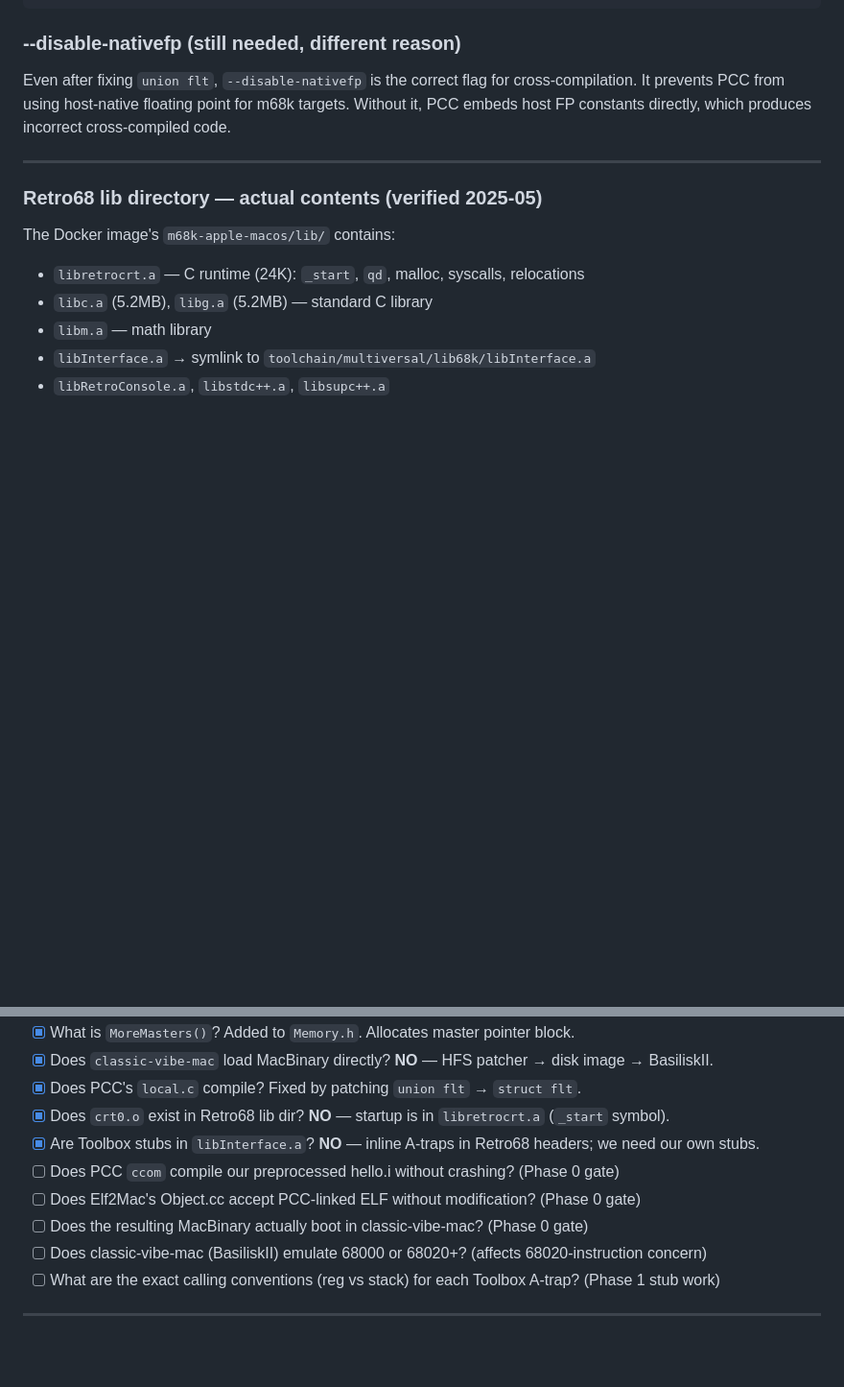
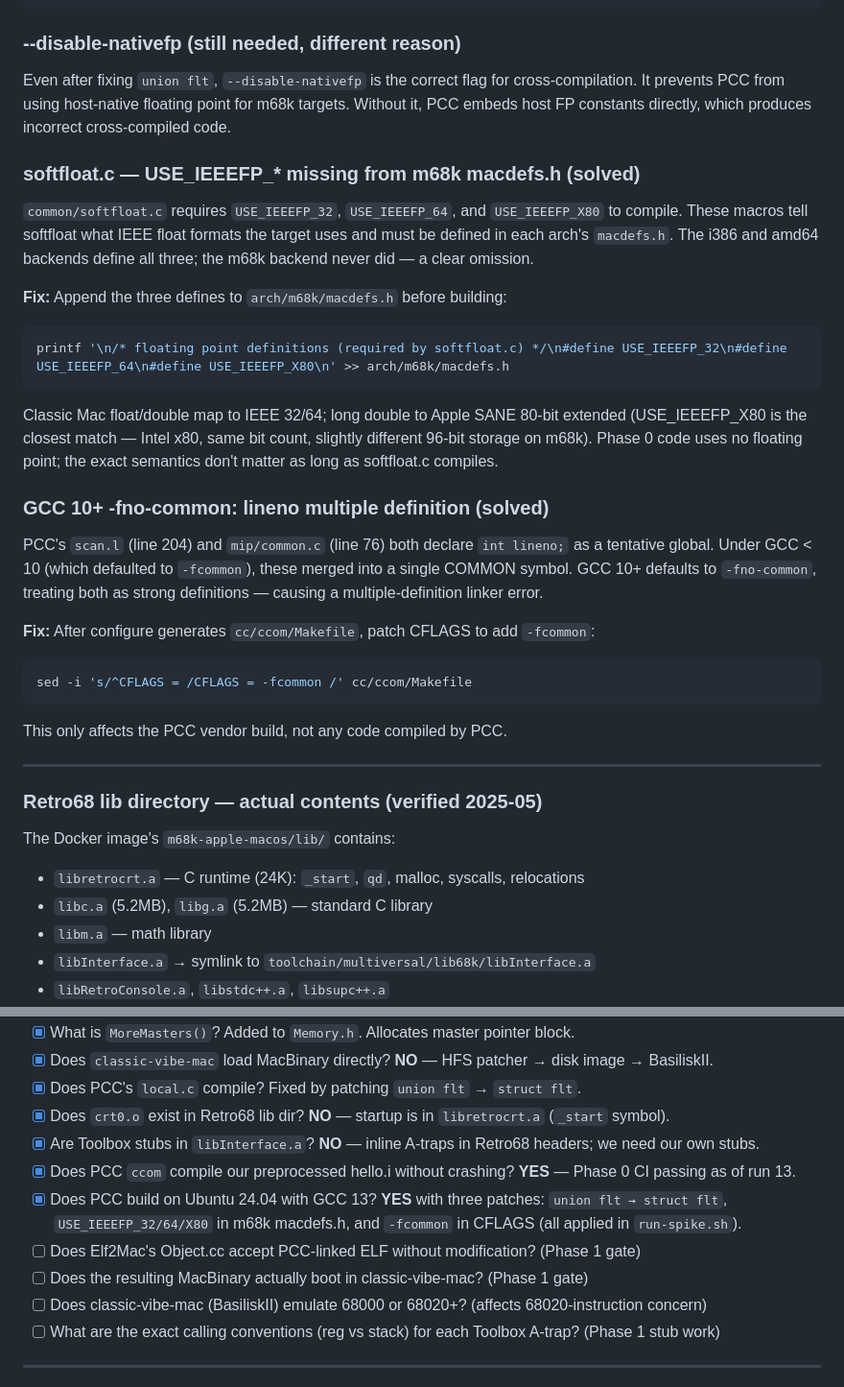
Before and after one commit to khawkins98/wasm-retro-cc, a Markdown page: LEARNINGS.md, 2 parts joined by grey strips. Shown at 96% size. Drawn GitHub-style; blank space fills up the shorter version.

Commit message:
docs(learnings): document PCC softfloat/fcommon fixes; mark Phase 0 as passing
Three new findings from CI runs 11-13:
- softfloat.c needs USE_IEEEFP_32/64/X80 in m68k macdefs.h (missing upstream)
- GCC 10+ -fno-common causes lineno multiple definition; fix: -fcommon in CFLAGS
- Phase 0 CI pipeline fully passing as of run 13 (PCC builds, hello.c compiles,
  ELF links with zero undefined symbols, ELF artifact uploaded)

Updated open questions to mark PCC compilation gate as resolved.

````diff
--- a/LEARNINGS.md
+++ b/LEARNINGS.md
@@ -360,6 +360,36 @@ Even after fixing `union flt`, `--disable-nativefp` is the correct flag for cros
 It prevents PCC from using host-native floating point for m68k targets.
 Without it, PCC embeds host FP constants directly, which produces incorrect cross-compiled code.
 
+### softfloat.c — USE_IEEEFP_* missing from m68k macdefs.h (solved)
+
+`common/softfloat.c` requires `USE_IEEEFP_32`, `USE_IEEEFP_64`, and `USE_IEEEFP_X80` to
+compile. These macros tell softfloat what IEEE float formats the target uses and must be
+defined in each arch's `macdefs.h`. The i386 and amd64 backends define all three; the m68k
+backend never did — a clear omission.
+
+**Fix:** Append the three defines to `arch/m68k/macdefs.h` before building:
+```bash
+printf '\n/* floating point definitions (required by softfloat.c) */\n#define USE_IEEEFP_32\n#define USE_IEEEFP_64\n#define USE_IEEEFP_X80\n' >> arch/m68k/macdefs.h
+```
+
+Classic Mac float/double map to IEEE 32/64; long double to Apple SANE 80-bit extended
+(USE_IEEEFP_X80 is the closest match — Intel x80, same bit count, slightly different
+96-bit storage on m68k). Phase 0 code uses no floating point; the exact semantics don't
+matter as long as softfloat.c compiles.
+
+### GCC 10+ -fno-common: lineno multiple definition (solved)
+
+PCC's `scan.l` (line 204) and `mip/common.c` (line 76) both declare `int lineno;` as a
+tentative global. Under GCC < 10 (which defaulted to `-fcommon`), these merged into a
+single COMMON symbol. GCC 10+ defaults to `-fno-common`, treating both as strong
+definitions — causing a multiple-definition linker error.
+
+**Fix:** After configure generates `cc/ccom/Makefile`, patch CFLAGS to add `-fcommon`:
+```bash
+sed -i 's/^CFLAGS = /CFLAGS = -fcommon /' cc/ccom/Makefile
+```
+This only affects the PCC vendor build, not any code compiled by PCC.
+
 ---
 
 ### Retro68 lib directory — actual contents (verified 2025-05)
@@ -568,9 +598,11 @@ PCC never needs to generate A-trap opcodes — it just calls the stubs normally.
 - [x] Does PCC's `local.c` compile? Fixed by patching `union flt` → `struct flt`.
 - [x] Does `crt0.o` exist in Retro68 lib dir? **NO** — startup is in `libretrocrt.a` (`_start` symbol).
 - [x] Are Toolbox stubs in `libInterface.a`? **NO** — inline A-traps in Retro68 headers; we need our own stubs.
-- [ ] Does PCC `ccom` compile our preprocessed hello.i without crashing? (Phase 0 gate)
-- [ ] Does Elf2Mac's Object.cc accept PCC-linked ELF without modification? (Phase 0 gate)
-- [ ] Does the resulting MacBinary actually boot in classic-vibe-mac? (Phase 0 gate)
+- [x] Does PCC `ccom` compile our preprocessed hello.i without crashing? **YES** — Phase 0 CI passing as of run 13.
+- [x] Does PCC build on Ubuntu 24.04 with GCC 13? **YES** with three patches: `union flt → struct flt`,
+      `USE_IEEEFP_32/64/X80` in m68k macdefs.h, and `-fcommon` in CFLAGS (all applied in `run-spike.sh`).
+- [ ] Does Elf2Mac's Object.cc accept PCC-linked ELF without modification? (Phase 1 gate)
+- [ ] Does the resulting MacBinary actually boot in classic-vibe-mac? (Phase 1 gate)
 - [ ] Does classic-vibe-mac (BasiliskII) emulate 68000 or 68020+? (affects 68020-instruction concern)
 - [ ] What are the exact calling conventions (reg vs stack) for each Toolbox A-trap? (Phase 1 stub work)
 
````
